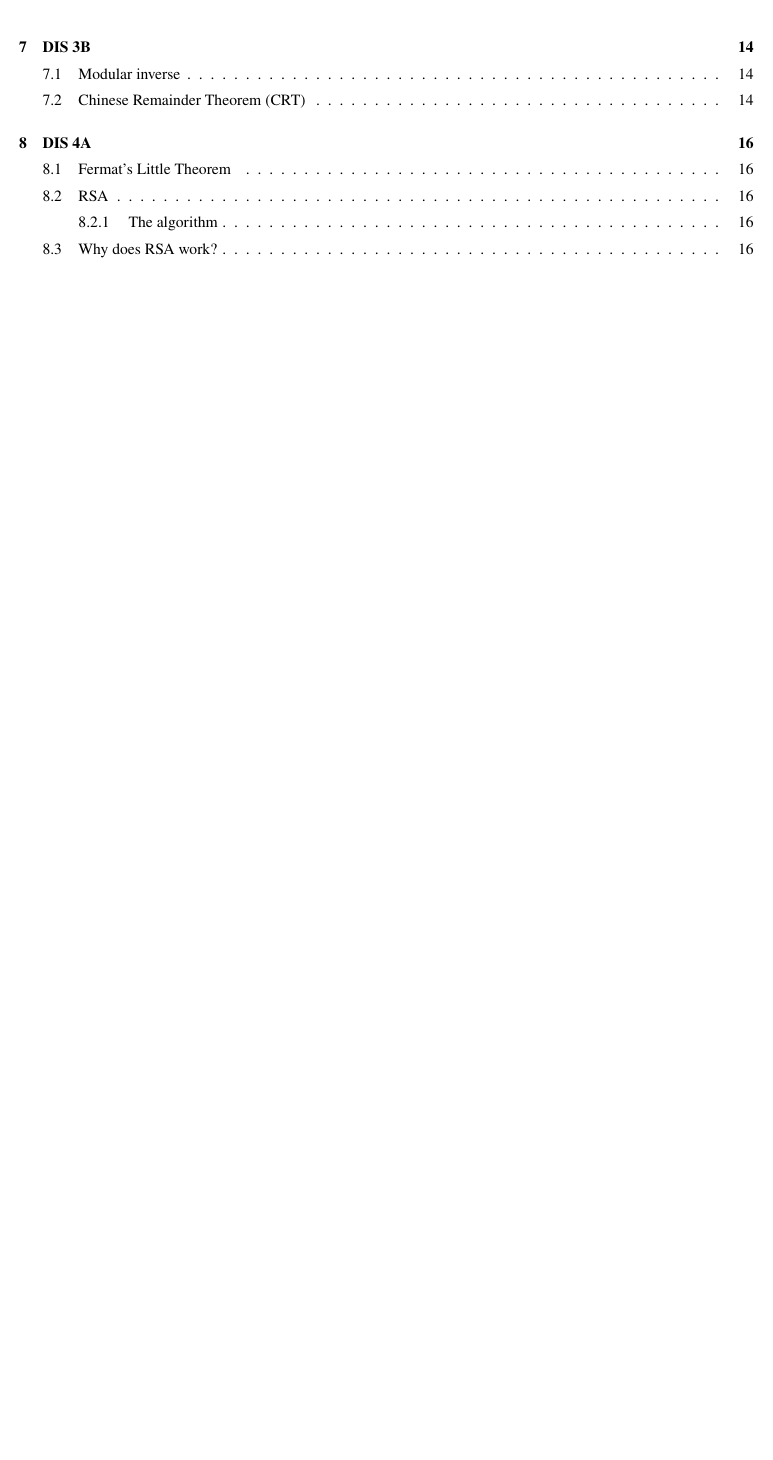
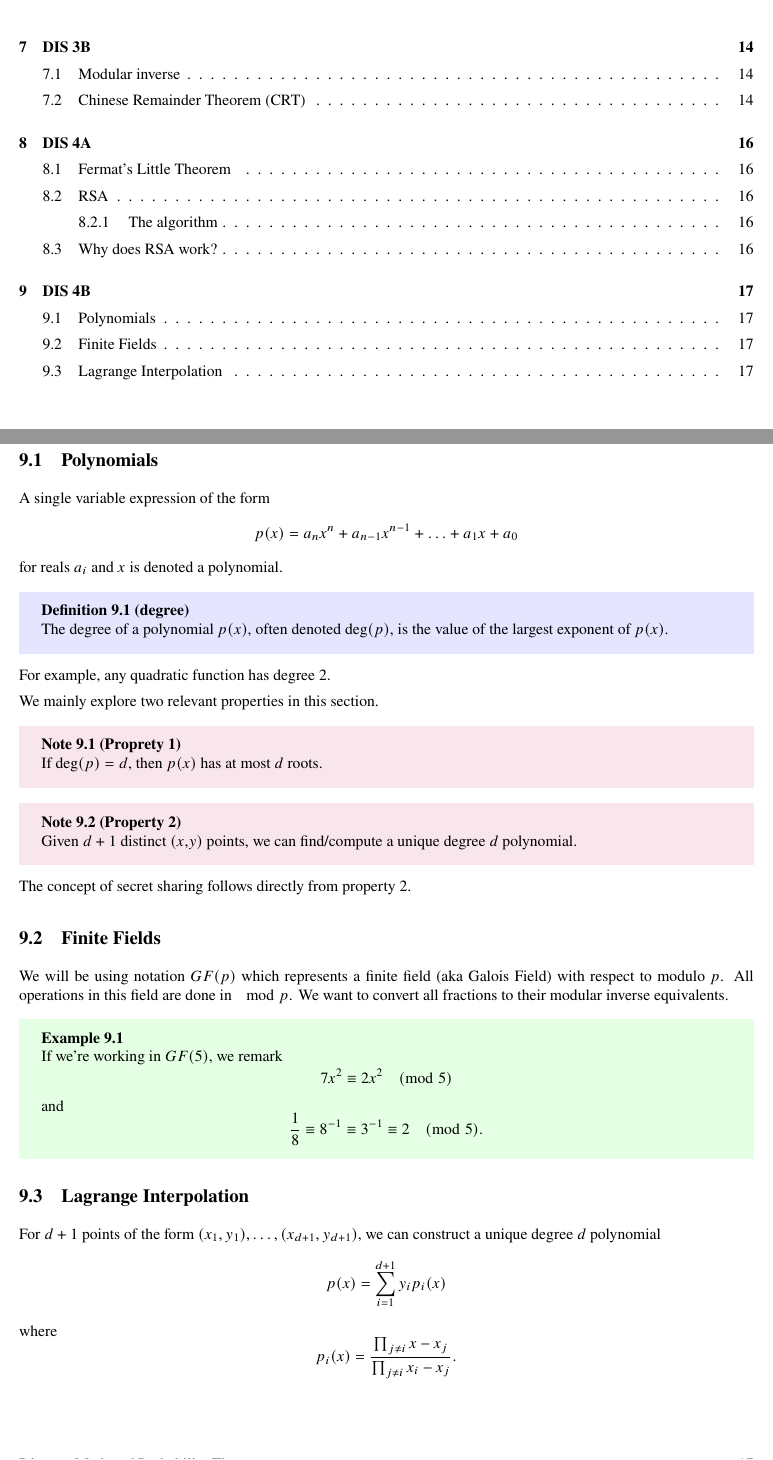
Before and after one commit to skswaminathan/CS70-Mini-Lectures, a LaTeX document (sp23 mini lecs/all_lectures.tex, which reads sp23 mini lecs/indiv_lectures/lecture9.tex): part of page 2 of 16 before the commit and two parts of pages 2 and 17 of 17 after it, the two joined at a grey line, cut so that both start at the same text, the shorter picture padded with empty space. Compiled offline with pdfLaTeX.

Commit message:
quick dis 4b notes

```diff
--- /dev/null
+++ b/sp23 mini lecs/indiv_lectures/lecture9.tex
@@ -0,0 +1,29 @@
+\section{DIS 4B}
+
+\subsection{Polynomials}
+A single variable expression of the form \[ p(x) = a_n x^n + a_{n-1} x^{n-1} + \ldots + a_1x + a_0 \] for reals $a_i$ and $x$ is denoted a polynomial.
+\begin{definition}[degree]
+    The degree of a polynomial $p(x)$, often denoted $\deg(p)$, is the value of the largest exponent of $p(x)$.
+\end{definition}
+For example, any quadratic function has degree 2.
+
+We mainly explore two relevant properties in this section.
+
+\begin{note}[Proprety 1]
+    If $\deg(p) = d$, then $p(x)$ has at most $d$ roots.
+\end{note}
+\begin{note}[Property 2]
+    Given $d+1$ distinct $(x,y)$ points, we can find/compute a unique degree $d$ polynomial.
+\end{note}
+
+The concept of secret sharing follows directly from property 2.
+
+\subsection{Finite Fields}
+We will be using notation $GF(p)$ which represents a finite field (aka Galois Field) with respect to modulo $p$. All operations in this field are done in $\mod p$. We want to convert all fractions to their modular inverse equivalents.
+
+\begin{example}
+    If we're working in $GF(5)$, we remark \[ 7x^2 \equiv 2x^2 \pmod{5} \] and \[ \frac{1}{8} \equiv 8^{-1} \equiv 3^{-1} \equiv 2 \pmod{5}. \]
+\end{example}
+
+\subsection{Lagrange Interpolation}
+For $d+1$ points of the form $(x_1, y_1), \ldots, (x_{d+1}, y_{d+1})$, we can construct a unique degree $d$ polynomial \[ p(x) = \sum_{i=1}^{d+1} y_i p_{i}(x) \] where \[ p_{i}(x) = \frac{\prod_{j \neq i} x - x_j}{\prod_{j \neq i} x_i - x_j}. \]
```
Also changed, not shown: sp23 mini lecs/all_lectures.tex (+1 -0 lines), sp23 mini lecs/all_lectures.pdf.
